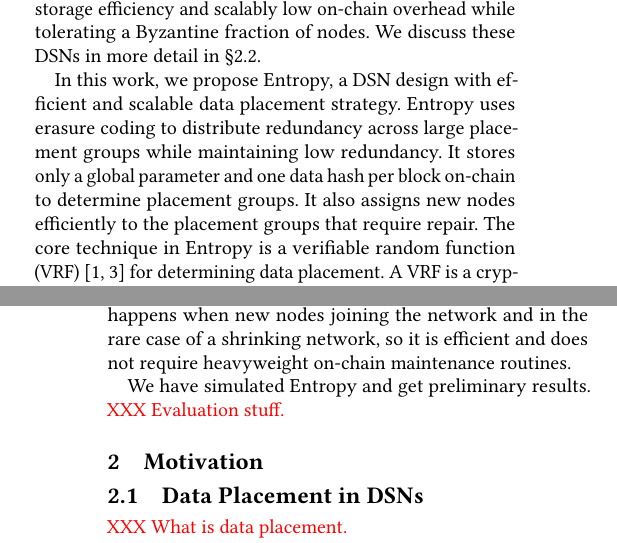
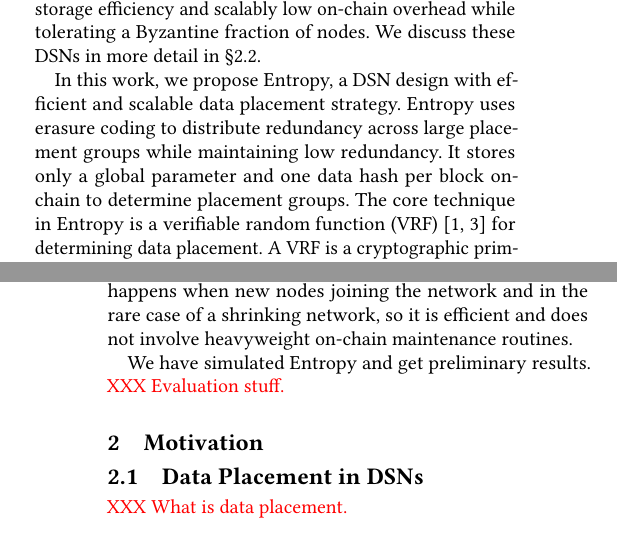
Before and after one commit to sgdxbc/new-entropy-paper, a LaTeX paper (paper.tex, which reads sections/intro.tex): two parts of the columns of pages 1 and 2 of 3, joined at a grey line, cut so that both start at the same text. Compiled offline with pdfLaTeX.

Commit message:
intro: remove one sentence

```diff
--- a/sections/intro.tex
+++ b/sections/intro.tex
@@ -43,7 +43,7 @@ We discuss these DSNs in more detail in \autoref{sec:motivation:review}.
 In this work, we propose \sys, a DSN design with efficient and scalable data placement strategy.
 \sys uses erasure coding to distribute redundancy across large placement groups while maintaining low redundancy.
 It stores only a global parameter and one data hash per block on-chain to determine placement groups.
-It also assigns new nodes efficiently to the placement groups that require repair.
+% It also assigns new nodes efficiently to the placement groups that require repair.
 The core technique in \sys is a verifiable random function (VRF)~\cite{vrf,vrf-rfc} for determining data placement.
 A VRF is a cryptographic primitive that maps an input to a pseudorandom output together with a proof of correctness.
 The output is unpredictable to anyone without the secret key, yet efficiently verifiable by anyone with the corresponding public key.
@@ -54,7 +54,7 @@ Rateless erasure coding generates an unbounded stream of encoded symbols from ea
 These symbols are verifiable using only the data hash and the VRF proof, which enables \sys to audit storage and incentivize nodes accordingly.
 
 We present the complete design of \sys around this novel data placement strategy, including the network protocols for storing and retrieving data, auditing storage, and repairing lost redundancy.
-The repairing in \sys only happens when new nodes joining the network and in the rare case of a shrinking network, so it is efficient and does not require heavyweight on-chain maintenance routines.
+The repairing in \sys only happens when new nodes joining the network and in the rare case of a shrinking network, so it is efficient and does not involve heavyweight on-chain maintenance routines.
 
 We have simulated \sys and get preliminary results.
 \xxx{Evaluation stuff.}
```
